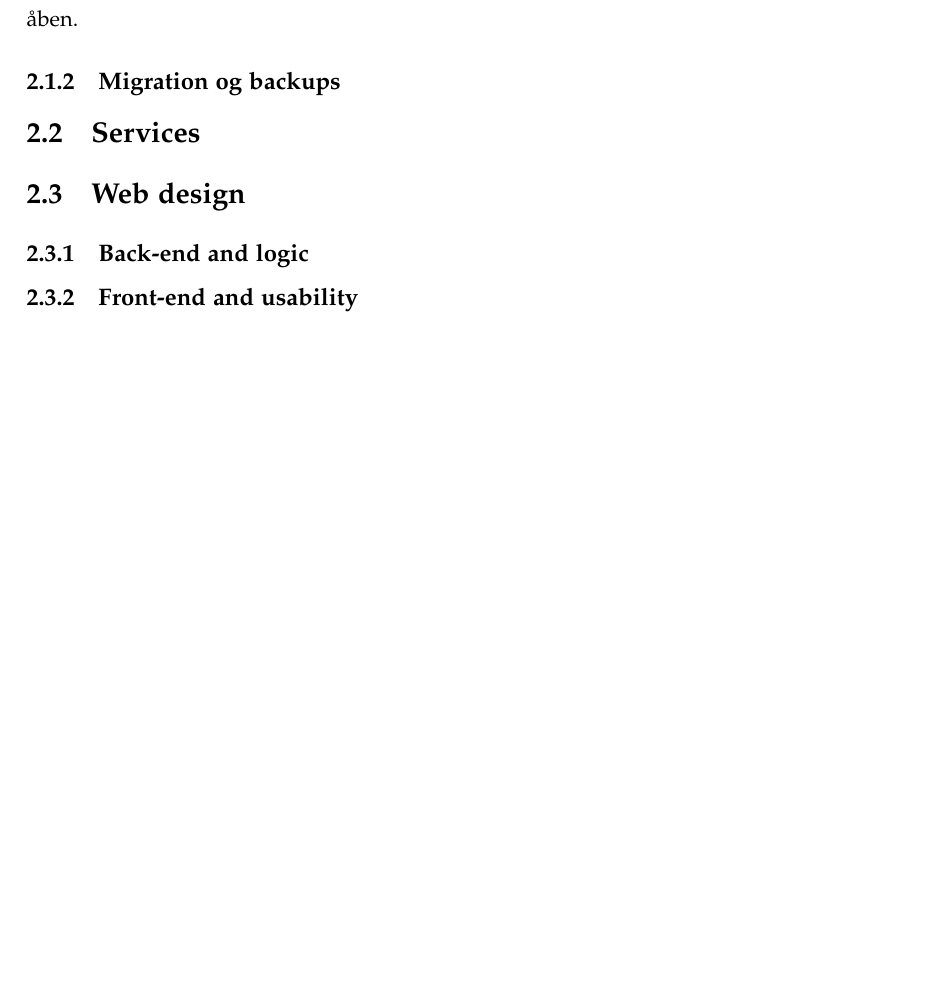
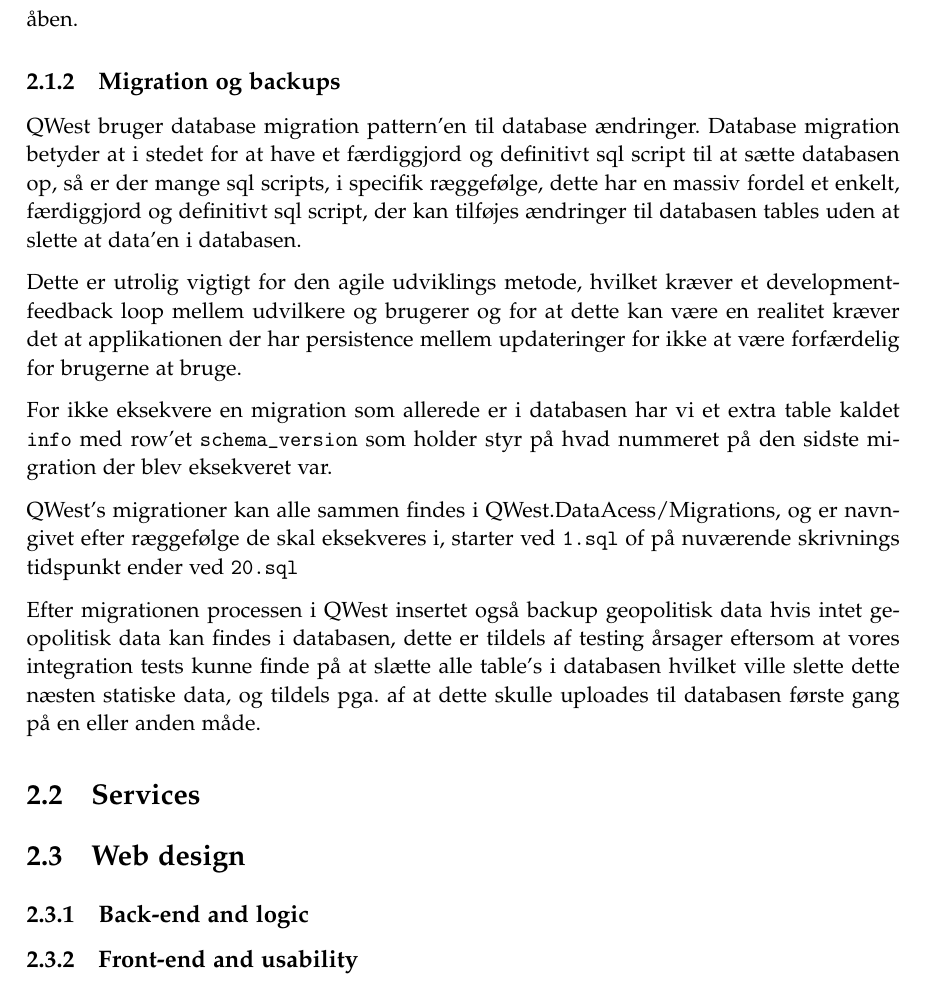
Before and after one commit to cramt/QWest-programming-report, a LaTeX thesis (small_master.tex, which reads sections/Implementation.tex): part of page 9 of 14, cut so that both start at the same text, the shorter picture padded with empty space. Compiled offline with pdfLaTeX.

Commit message:
wrote stuff about migration nand backups

```diff
--- a/sections/Implementation.tex
+++ b/sections/Implementation.tex
@@ -158,6 +158,16 @@
 \end{listing}
 
 \subsection{Migration og backups}\label{sec:migration}
+QWest bruger database migration pattern'en til database ændringer.
+Database migration betyder at i stedet for at have et færdiggjord og definitivt sql script til at sætte databasen op, så er der mange sql scripts, i specifik ræggefølge, dette har en massiv fordel et enkelt, færdiggjord og definitivt sql script, der kan tilføjes ændringer til databasen tables uden at slette at data'en i databasen.
+
+Dette er utrolig vigtigt for den agile udviklings metode, hvilket kræver et development-feedback loop mellem udvilkere og brugerer og for at dette kan være en realitet kræver det at applikationen der har persistence mellem updateringer for ikke at være forfærdelig for brugerne at bruge.
+
+For ikke eksekvere en migration som allerede er i databasen har vi et extra table kaldet \texttt{info} med row'et \texttt{schema\_version} som holder styr på hvad nummeret på den sidste migration der blev eksekveret var.
+
+QWest's migrationer kan alle sammen findes i QWest.DataAcess/Migrations, og er navngivet efter ræggefølge de skal eksekveres i, starter ved \texttt{1.sql} of på nuværende skrivnings tidspunkt ender ved \texttt{20.sql}
+
+Efter migrationen processen i QWest insertet også backup geopolitisk data hvis intet geopolitisk data kan findes i databasen, dette er tildels af testing årsager eftersom at vores integration tests kunne finde på at slætte alle table's i databasen hvilket ville slette dette næsten statiske data, og tildels pga. af at dette skulle uploades til databasen første gang på en eller anden måde.
 
 \section{Services}\label{sec:servicesImp}
 
```
